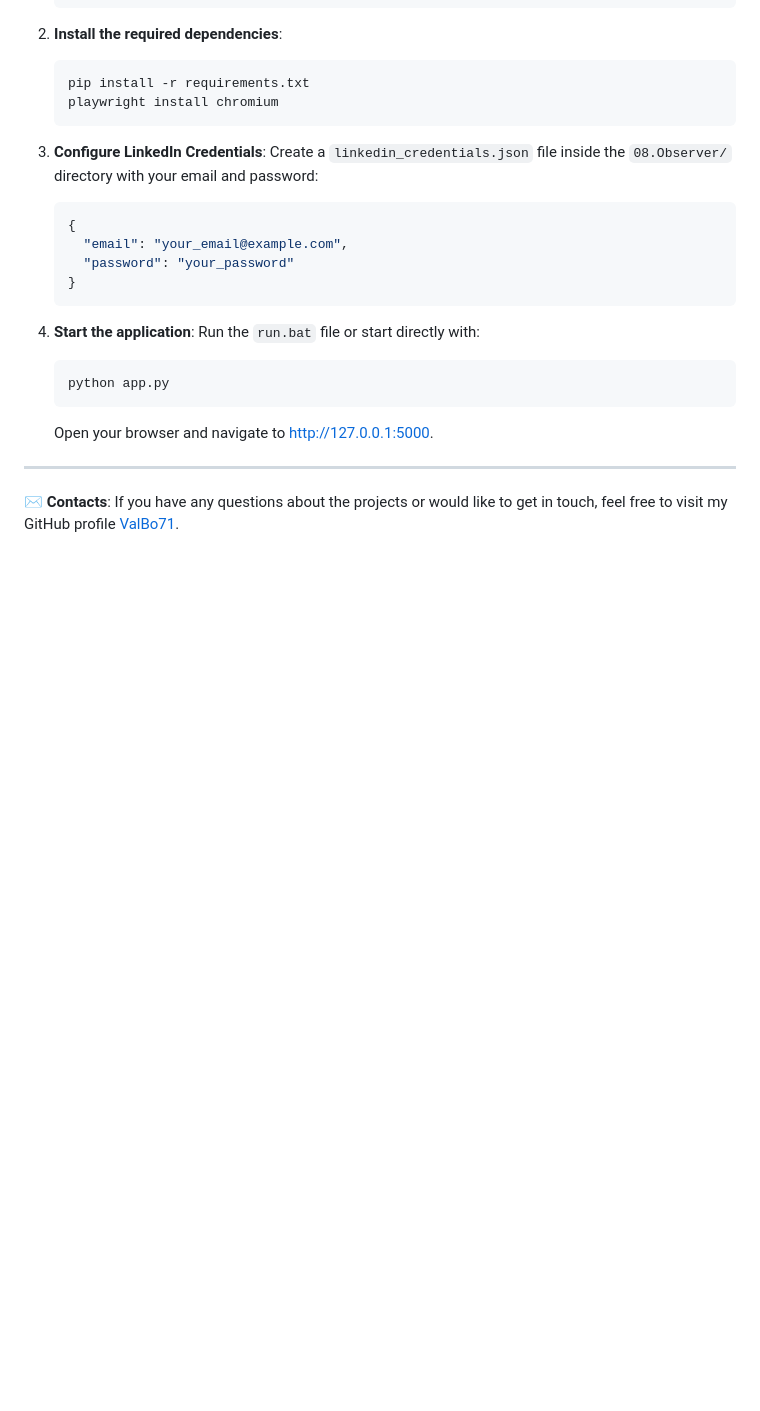
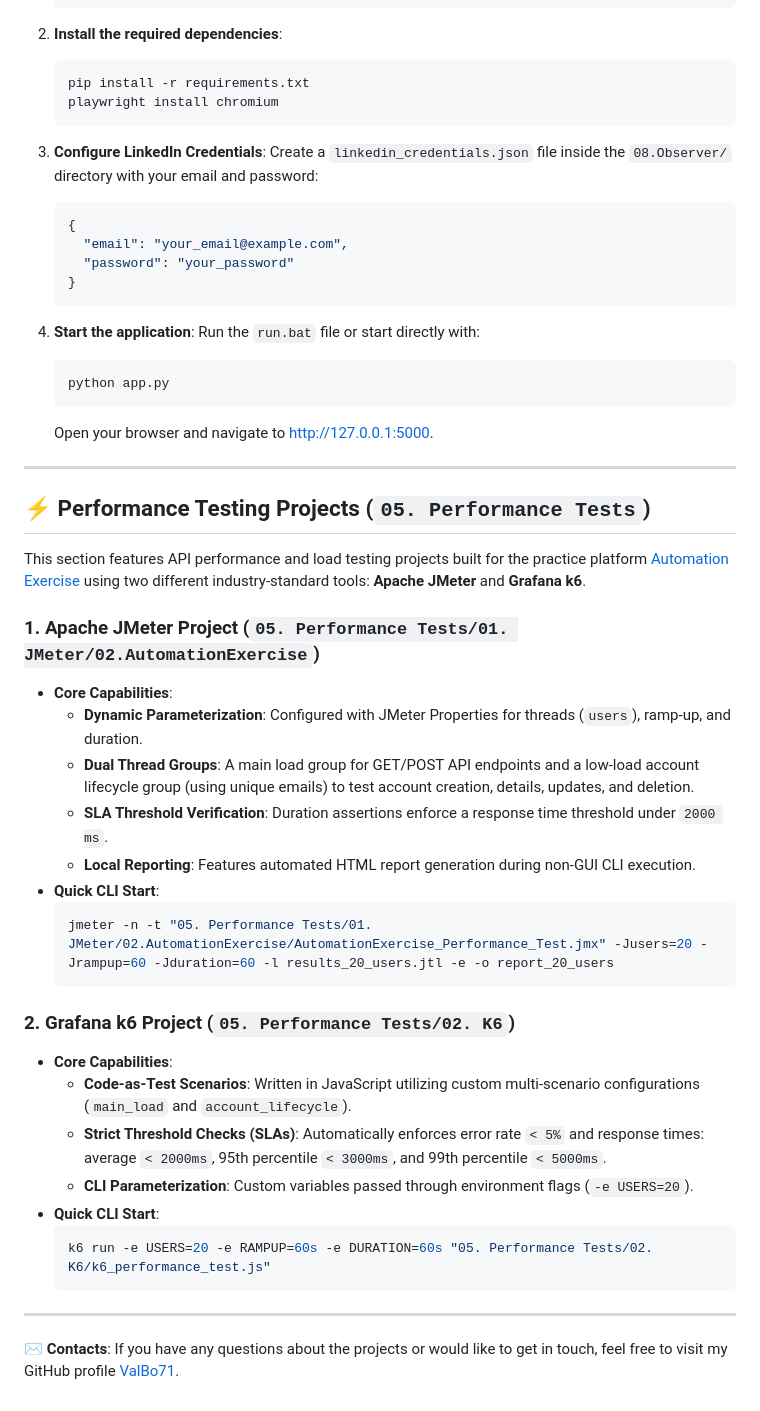
Before and after one commit to ValBo71/My-Project, a Markdown page: README.md, the part around the change. Drawn GitHub-style; blank space fills up the shorter version.

Commit message:
Add detailed performance testing description to main README

````diff
--- a/README.md
+++ b/README.md
@@ -102,5 +102,32 @@ Projects using Playwright — a modern tool for UI and API automation:
 
 ---
 
+## ⚡ Performance Testing Projects (`05. Performance Tests`)
+
+This section features API performance and load testing projects built for the practice platform [Automation Exercise](https://automationexercise.com) using two different industry-standard tools: **Apache JMeter** and **Grafana k6**.
+
+### 1. **Apache JMeter Project** (`05. Performance Tests/01. JMeter/02.AutomationExercise`)
+* **Core Capabilities**:
+  * **Dynamic Parameterization**: Configured with JMeter Properties for threads (`users`), ramp-up, and duration.
+  * **Dual Thread Groups**: A main load group for GET/POST API endpoints and a low-load account lifecycle group (using unique emails) to test account creation, details, updates, and deletion.
+  * **SLA Threshold Verification**: Duration assertions enforce a response time threshold under `2000 ms`.
+  * **Local Reporting**: Features automated HTML report generation during non-GUI CLI execution.
+* **Quick CLI Start**:
+  ```bash
+  jmeter -n -t "05. Performance Tests/01. JMeter/02.AutomationExercise/AutomationExercise_Performance_Test.jmx" -Jusers=20 -Jrampup=60 -Jduration=60 -l results_20_users.jtl -e -o report_20_users
+  ```
+
+### 2. **Grafana k6 Project** (`05. Performance Tests/02. K6`)
+* **Core Capabilities**:
+  * **Code-as-Test Scenarios**: Written in JavaScript utilizing custom multi-scenario configurations (`main_load` and `account_lifecycle`).
+  * **Strict Threshold Checks (SLAs)**: Automatically enforces error rate `< 5%` and response times: average `< 2000ms`, 95th percentile `< 3000ms`, and 99th percentile `< 5000ms`.
+  * **CLI Parameterization**: Custom variables passed through environment flags (`-e USERS=20`).
+* **Quick CLI Start**:
+  ```bash
+  k6 run -e USERS=20 -e RAMPUP=60s -e DURATION=60s "05. Performance Tests/02. K6/k6_performance_test.js"
+  ```
+
+---
+
 ✉️ **Contacts**:
 If you have any questions about the projects or would like to get in touch, feel free to visit my GitHub profile [ValBo71](https://github.com/ValBo71).
````
